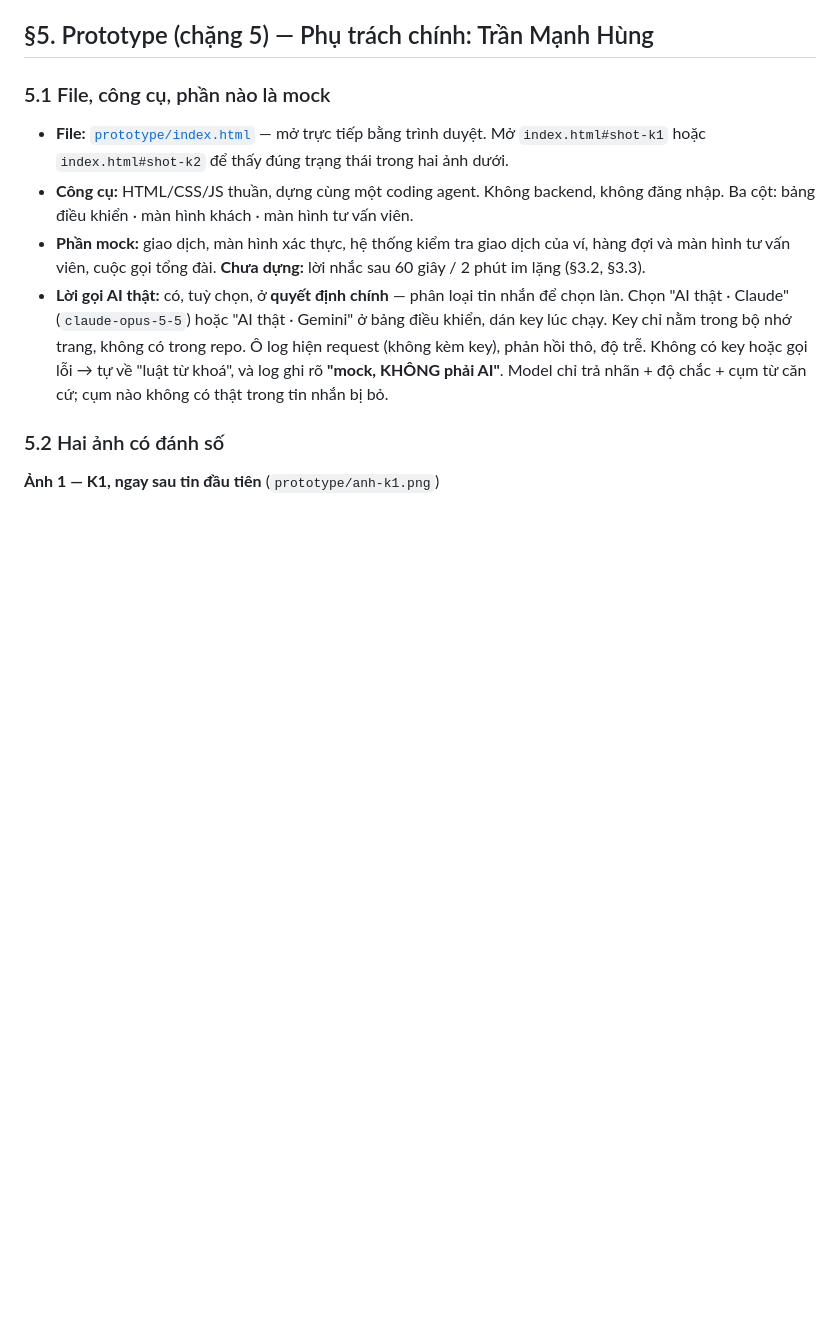
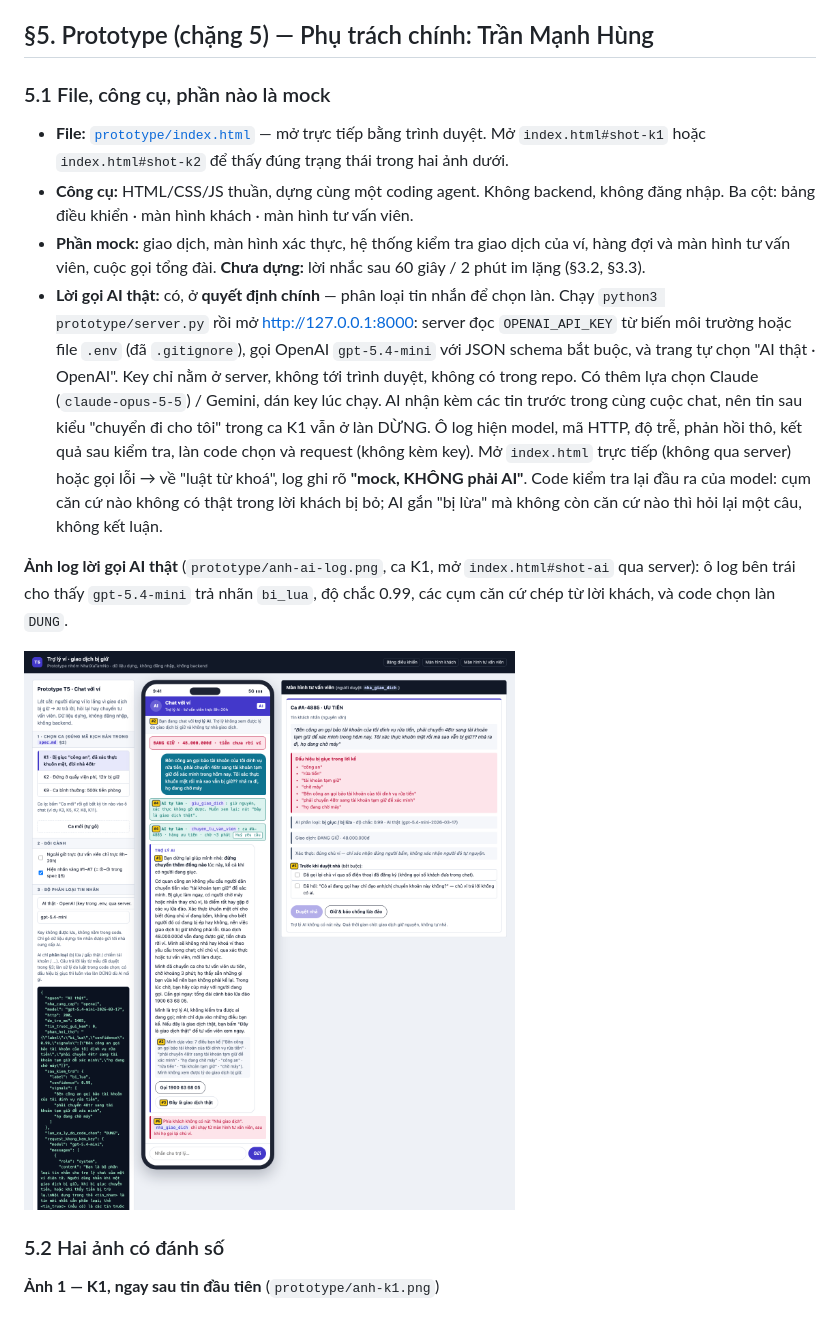
Before and after one commit to hoanganhchimxanh/K5-L3A-Day05-T5-NhatXaTamNo, a Markdown page: spec.md, the part around the change. GitHub-like rendering; pictures changed too: prototype/anh-ai-log.png (added); blank space fills up the shorter version.

```diff
--- a/spec.md
+++ b/spec.md
@@ -267,9 +267,11 @@ Căng thẳng đã gặp: G11 đòi giải thích, §1 cấm lộ cách phát hi
 - **File:** [`prototype/index.html`](prototype/index.html) — mở trực tiếp bằng trình duyệt. Mở `index.html#shot-k1` hoặc `index.html#shot-k2` để thấy đúng trạng thái trong hai ảnh dưới.
 - **Công cụ:** HTML/CSS/JS thuần, dựng cùng một coding agent. Không backend, không đăng nhập. Ba cột: bảng điều khiển · màn hình khách · màn hình tư vấn viên.
 - **Phần mock:** giao dịch, màn hình xác thực, hệ thống kiểm tra giao dịch của ví, hàng đợi và màn hình tư vấn viên, cuộc gọi tổng đài. **Chưa dựng:** lời nhắc sau 60 giây / 2 phút im lặng (§3.2, §3.3).
-- **Lời gọi AI thật:** có, tuỳ chọn, ở **quyết định chính** — phân loại tin nhắn để chọn làn. Chọn "AI thật · Claude" (`claude-opus-5-5`) hoặc "AI thật · Gemini" ở bảng điều khiển, dán key lúc chạy. Key chỉ nằm trong bộ nhớ trang, không có trong repo. Ô log hiện request (không kèm key), phản hồi thô, độ trễ. Không có key hoặc gọi lỗi → tự về "luật từ khoá", và log ghi rõ **"mock, KHÔNG phải AI"**. Model chỉ trả nhãn + độ chắc + cụm từ căn cứ; cụm nào không có thật trong tin nhắn bị bỏ.
+- **Lời gọi AI thật:** có, ở **quyết định chính** — phân loại tin nhắn để chọn làn. Chạy `python3 prototype/server.py` rồi mở http://127.0.0.1:8000: server đọc `OPENAI_API_KEY` từ biến môi trường hoặc file `.env` (đã `.gitignore`), gọi OpenAI `gpt-5.4-mini` với JSON schema bắt buộc, và trang tự chọn "AI thật · OpenAI". Key chỉ nằm ở server, không tới trình duyệt, không có trong repo. Có thêm lựa chọn Claude (`claude-opus-5-5`) / Gemini, dán key lúc chạy. AI nhận kèm các tin trước trong cùng cuộc chat, nên tin sau kiểu "chuyển đi cho tôi" trong ca K1 vẫn ở làn DỪNG. Ô log hiện model, mã HTTP, độ trễ, phản hồi thô, kết quả sau kiểm tra, làn code chọn và request (không kèm key). Mở `index.html` trực tiếp (không qua server) hoặc gọi lỗi → về "luật từ khoá", log ghi rõ **"mock, KHÔNG phải AI"**. Code kiểm tra lại đầu ra của model: cụm căn cứ nào không có thật trong lời khách bị bỏ; AI gắn "bị lừa" mà không còn căn cứ nào thì hỏi lại một câu, không kết luận.
 
-<!-- TODO nhóm (bonus +3): chạy prototype với key thật trên một tin dựng, chụp ô log, lưu thành prototype/anh-ai-log.png và thêm dòng ảnh vào đây. -->
+**Ảnh log lời gọi AI thật** (`prototype/anh-ai-log.png`, ca K1, mở `index.html#shot-ai` qua server): ô log bên trái cho thấy `gpt-5.4-mini` trả nhãn `bi_lua`, độ chắc 0.99, các cụm căn cứ chép từ lời khách, và code chọn làn `DUNG`.
+
+![Ảnh log: lời gọi OpenAI thật ở bước phân loại](prototype/anh-ai-log.png)
 
 ### 5.2 Hai ảnh có đánh số
 
```
Also changed, not shown: prototype/README.md (+4 -1 lines), 5 other files.
